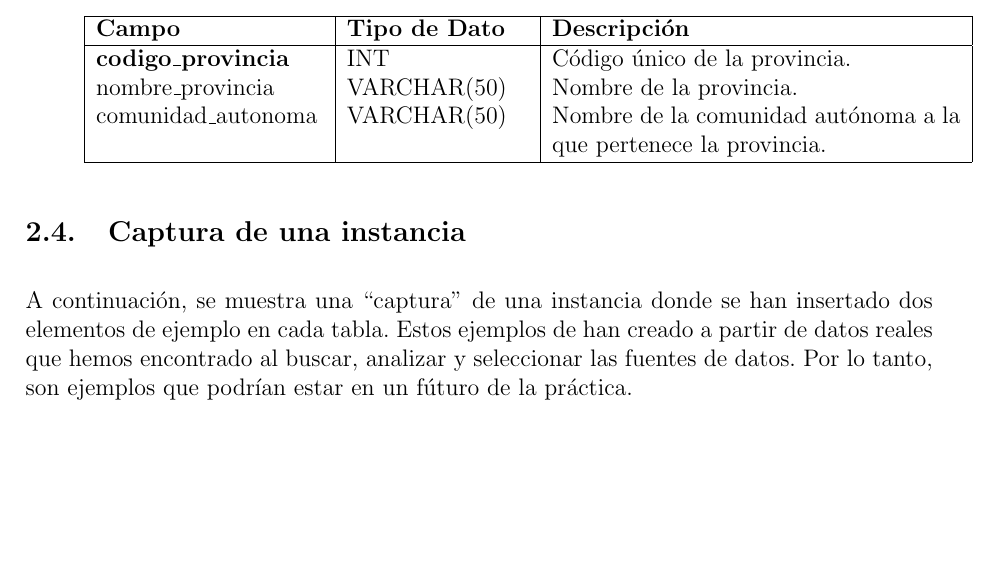
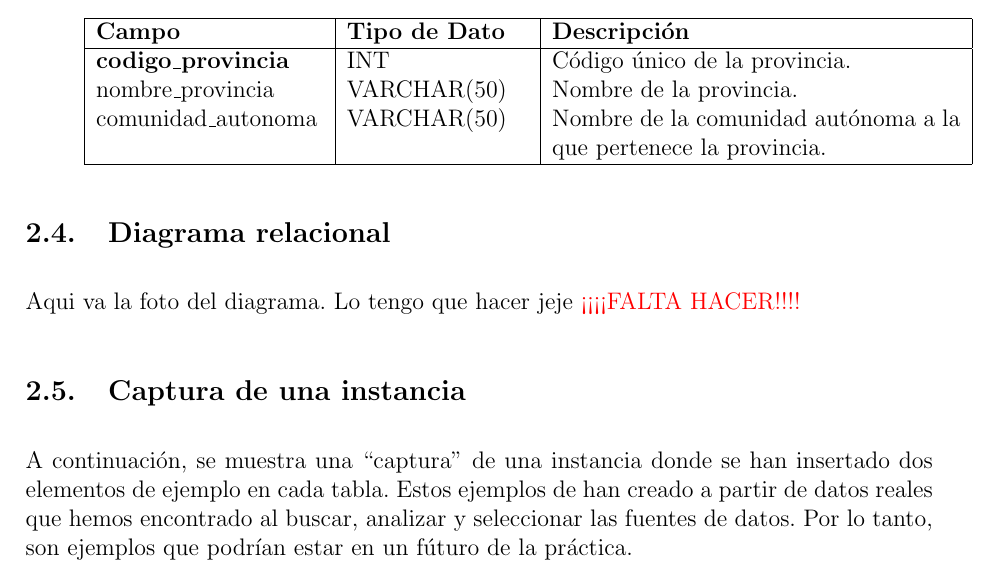
Before and after one commit to tomipucela/HitosSAII, a LaTeX document (Hito1/main.tex): part of page 6 of 8, cut so that both start at the same text, the shorter picture padded with empty space. Compiled offline with pdfLaTeX.

Commit message:
Recordatorio para que haga el diagrama

```diff
--- a/Hito1/main.tex
+++ b/Hito1/main.tex
@@ -7,6 +7,7 @@
 \usepackage{graphicx}
 \usepackage{enumitem}
 \usepackage{hyperref}
+\usepackage{xcolor}
 
 % --- Configuración de Párrafos ---
 \setlength{\parskip}{1em}
@@ -194,6 +195,9 @@ La estructura de las tablas es la siguiente:
 
 \end{itemize}
 
+\subsection{Diagrama relacional}
+Aqui va la foto del diagrama. Lo tengo que hacer jeje
+\textcolor{red}{¡¡¡¡FALTA HACER!!!!}
 
 \subsection{Captura de una instancia}
 A continuación, se muestra una “captura” de una
```
